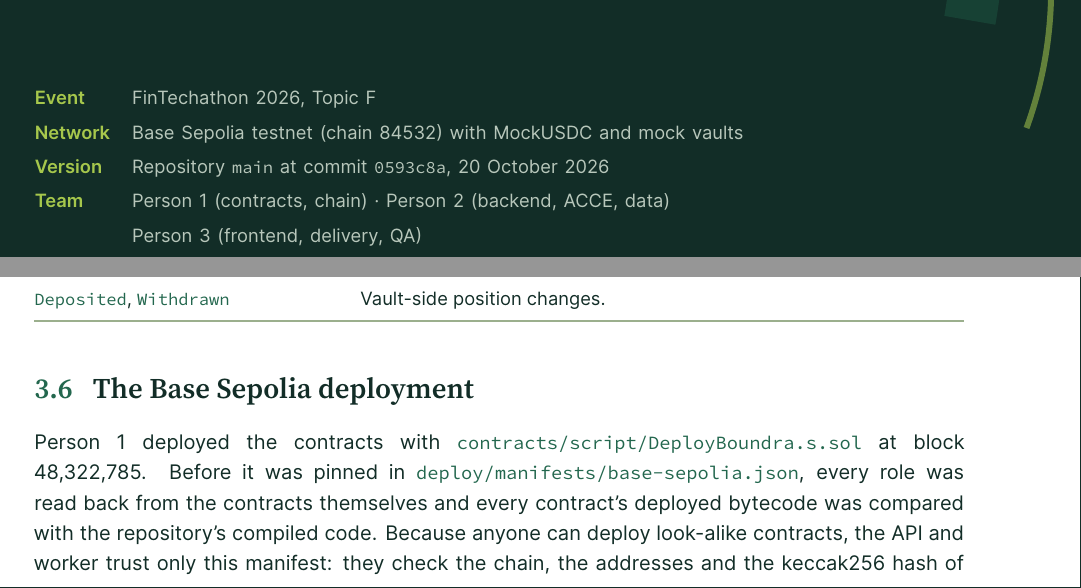
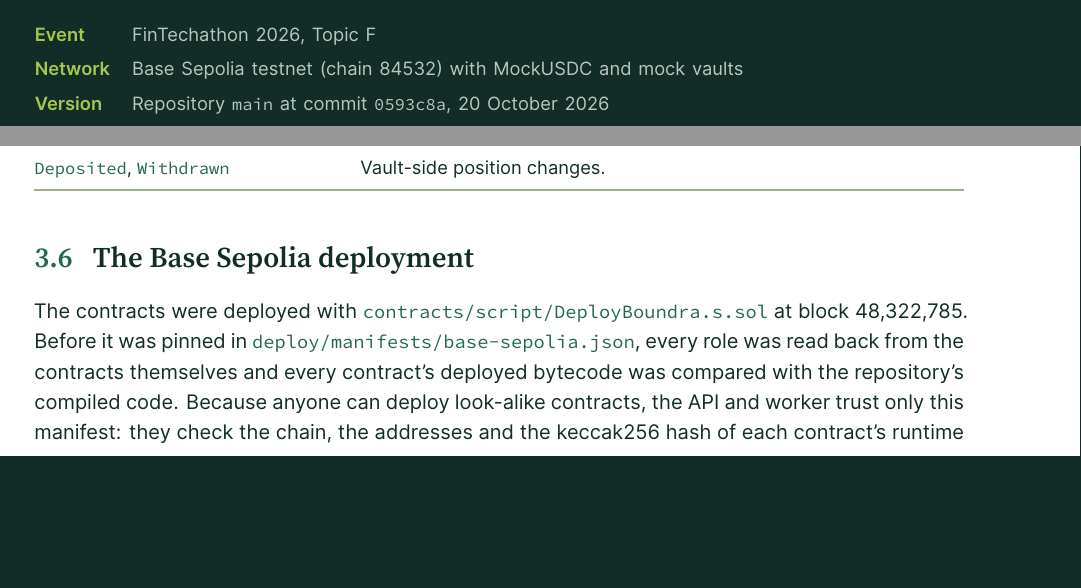
Before and after one commit to Boundra-labs/boundra, a LaTeX document (docs/technical/boundra-technical.tex, which reads docs/technical/sections/00-title.tex, docs/technical/sections/03-contracts.tex): two parts of pages 1 and 11 of 43, joined at a grey line, cut so that both start at the same text, the shorter picture padded with empty space. The pictures show the PDF file docs/technical/boundra-technical.pdf that the author committed with the source.

Commit message:
docs(technical): drop team-member labels from the technical document
The cover's team row, the repository table's owner note and the deployment
sentence no longer name Person 1/2/3; all three PDFs are free of
development labels.

```diff
--- a/docs/technical/sections/00-title.tex
+++ b/docs/technical/sections/00-title.tex
@@ -24,8 +24,6 @@
       \color{bLime}\bfseries Event   & FinTechathon 2026, Topic F\\
       \color{bLime}\bfseries Network & Base Sepolia testnet (chain 84532) with MockUSDC and mock vaults\\
       \color{bLime}\bfseries Version & Repository \texttt{main} at commit \texttt{0593c8a}, 20 October 2026\\
-      \color{bLime}\bfseries Team    & Person 1 (contracts, chain) · Person 2 (backend, ACCE, data)\\
-                                     & Person 3 (frontend, delivery, QA)\\
     \end{tabular}}};
 \end{tikzpicture}
 \end{titlepage}
--- a/docs/technical/sections/03-contracts.tex
+++ b/docs/technical/sections/03-contracts.tex
@@ -95,7 +95,7 @@ Within the mandate, a compromised operator can still act at inconvenient times o
 
 \section{The Base Sepolia deployment}
 
-Person 1 deployed the contracts with \code{contracts/script/DeployBoundra.s.sol} at block 48,322,785. Before it was pinned in \code{deploy/manifests/base-sepolia.json}, every role was read back from the contracts themselves and every contract's deployed bytecode was compared with the repository's compiled code. Because anyone can deploy look-alike contracts, the API and worker trust only this manifest: they check the chain, the addresses and the keccak256 hash of each contract's runtime code before acting.
+The contracts were deployed with \code{contracts/script/DeployBoundra.s.sol} at block 48,322,785. Before it was pinned in \code{deploy/manifests/base-sepolia.json}, every role was read back from the contracts themselves and every contract's deployed bytecode was compared with the repository's compiled code. Because anyone can deploy look-alike contracts, the API and worker trust only this manifest: they check the chain, the addresses and the keccak256 hash of each contract's runtime code before acting.
 
 \begin{stable}{@{}P{2.9cm}L@{}}
 \headrow \thead{Contract} & \thead{Address}\\ \midrule
```
Also changed, not shown: docs/technical/sections/02-architecture.tex (+2 -2 lines), docs/technical/boundra-technical.pdf.
